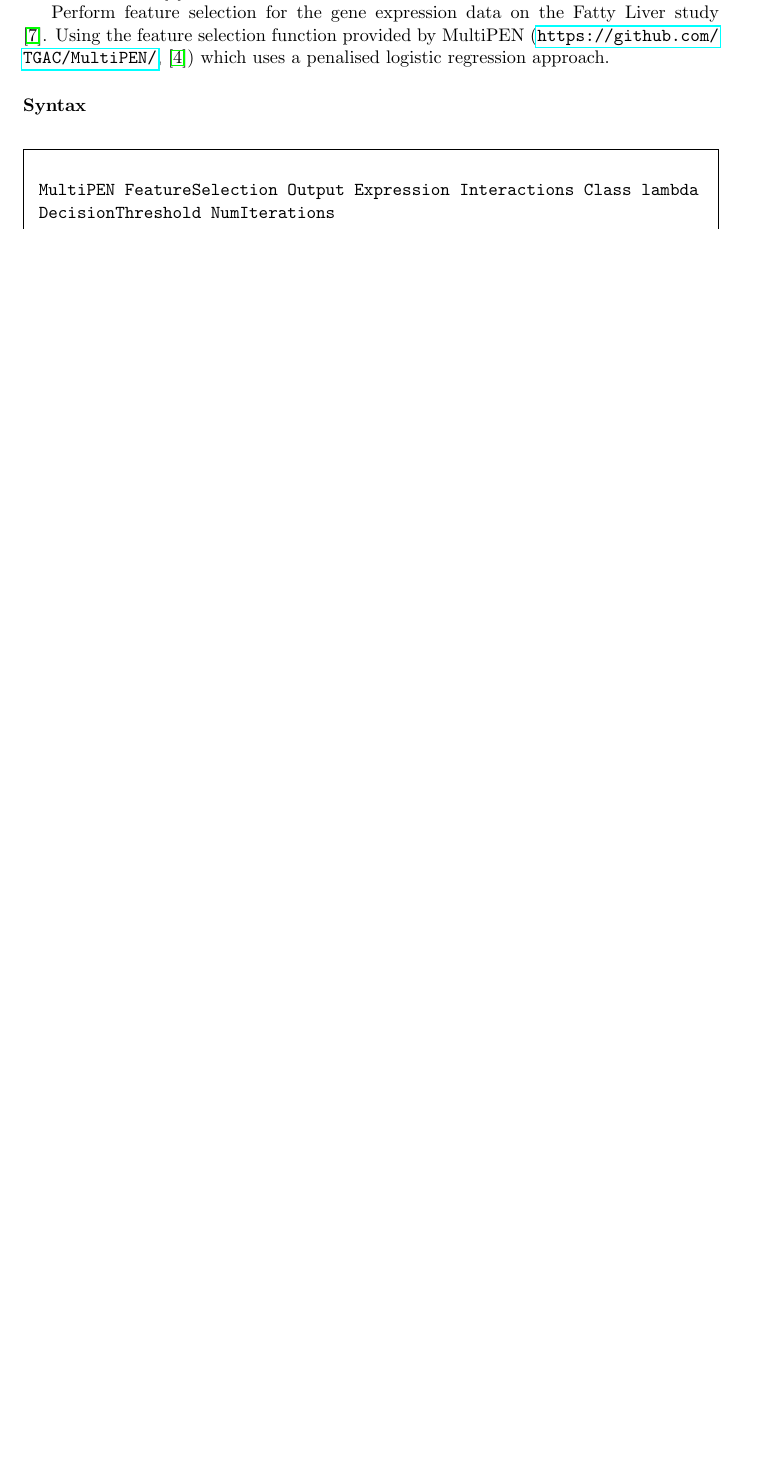
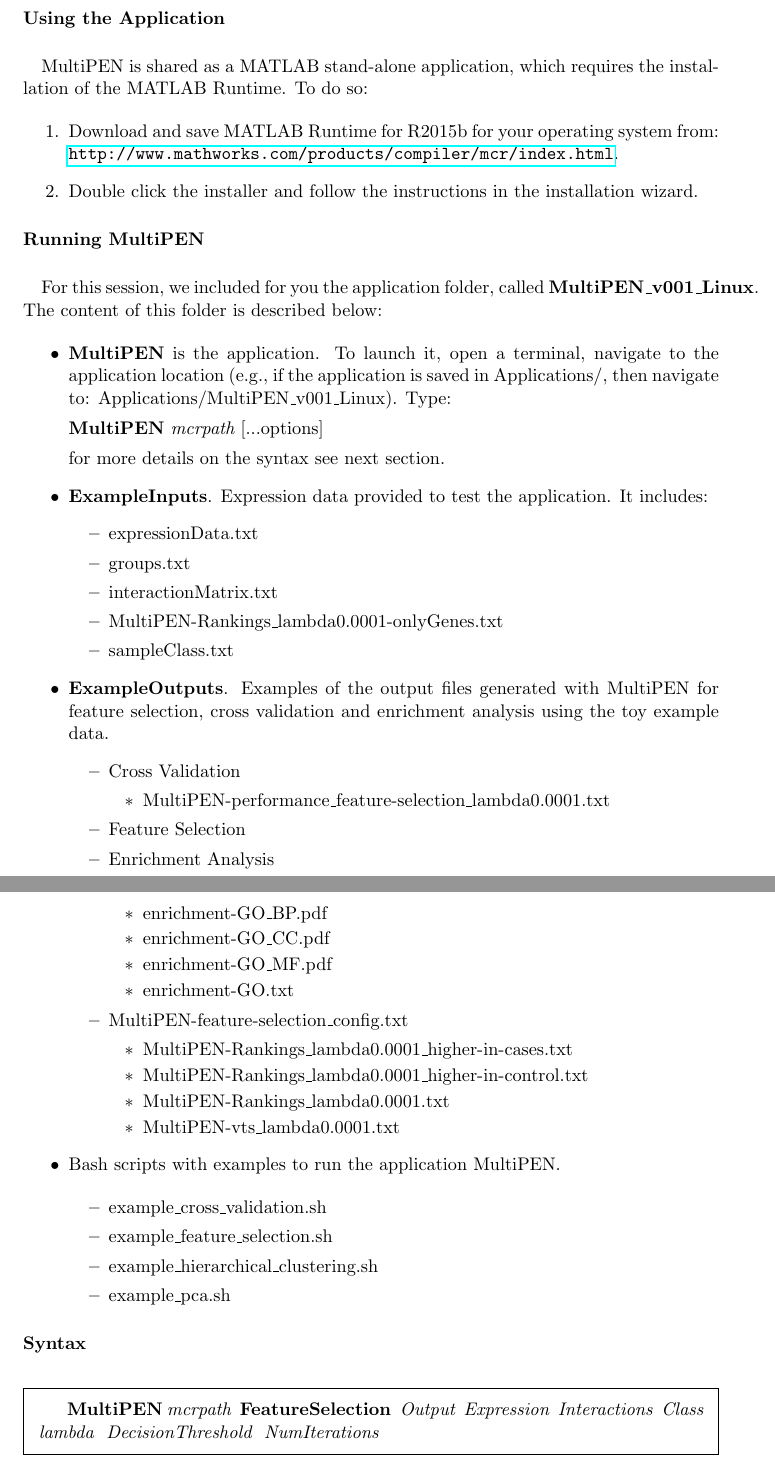
Before and after one commit to PerlaTroncosoRey/2017-01_Nutrition-Health_Workshop, a LaTeX document (NetworkDrivenIntegration/handouts/2017-01-24_Nutrigenomics-Workshop.tex): part of page 21 of 26 before the commit and two parts of pages 22 and 23 of 28 after it, the two joined at a grey line, cut at the place of the change, the shorter picture padded with empty space. Compiled offline with pdfLaTeX.

Commit message:
extended section to run MultiPEN for feature selection: added info on mcr, files included in MultiPEN folder, how to run MultiPEN

```diff
--- a/NetworkDrivenIntegration/handouts/2017-01-24_Nutrigenomics-Workshop.tex
+++ b/NetworkDrivenIntegration/handouts/2017-01-24_Nutrigenomics-Workshop.tex
@@ -15,7 +15,9 @@
 \usepackage{framed}
 \usepackage{tabulary}
 \usepackage{hyperref}
+\usepackage{outlines}
 
+\newcommand{\norm}[1]{\left\lVert#1\right\rVert}
 
 
 \title{Connecting Nutrition, Health and Environment }
@@ -786 +809,0 @@
-Based on a penalised regularised logistic approach \cite{Vlassis2015}.
@@ -787,11 +815,75 @@
 
-Perform feature selection for the gene expression data on the Fatty Liver study \cite{Wruck2015}. Using the feature selection function provided by MultiPEN (\url{https://github.com/TGAC/MultiPEN/}, \cite{Rey2017}) which uses a penalised logistic regression approach.
+%We will use the example gene expression data on the Fatty Liver study \cite{Wruck2015} and apply a logistic regression for feature selection as proposed by \cite{Vlassis2015}. We will use the feature selection function (called: FeatureSelection) provided by the software MultiPEN, which is available from: \url{https://github.com/TGAC/MultiPEN/}, \cite{Rey2017}.
+
+\paragraph{Using the Application}
+\paragraph{}
+
+MultiPEN is shared as a MATLAB stand-alone application, which requires the installation of the MATLAB Runtime. To do so:
+
+\begin{enumerate}
+
+   \item Download and save MATLAB Runtime for R2015b for your operating system from: \url{http://www.mathworks.com/products/compiler/mcr/index.html}.
+
+   \item Double click the installer and follow the instructions in the installation wizard.
+
+\end{enumerate}
+
+
+\paragraph{Running MultiPEN}
+\paragraph{}
+
+For this session, we included for you the application folder, called {\bf MultiPEN\_v001\_Linux}. The content of this folder is described below:
+
+\begin{outline}
+
+   \1 {\bf MultiPEN} is the application. To launch it, open a terminal, navigate to the application location (e.g., if the application is saved in Applications/, then navigate to: Applications/MultiPEN\_v001\_Linux). Type:
+
+   {\bf MultiPEN}    {\it mcrpath}   [...options]
+
+   for more details on the syntax see next section.
+
+   \1 {\bf ExampleInputs}. Expression data provided to test the application. It includes:
+      \2 expressionData.txt
+      \2 groups.txt
+      \2 interactionMatrix.txt
+      \2 MultiPEN-Rankings\_lambda0.0001-onlyGenes.txt
+      \2 sampleClass.txt
+
+   \1 {\bf ExampleOutputs}. Examples of the output files generated with MultiPEN for feature selection, cross validation and enrichment analysis using the toy example data.
+      \2 Cross Validation
+         \3 MultiPEN-performance\_feature-selection\_lambda0.0001.txt
+
+      \2 Feature Selection
+
+      \2 Enrichment Analysis
+         \3 enrichment-GO\_BP.pdf
+         \3 enrichment-GO\_CC.pdf
+         \3 enrichment-GO\_MF.pdf
+         \3 enrichment-GO.txt
+
+      \2 MultiPEN-feature-selection\_config.txt
+         \3 MultiPEN-Rankings\_lambda0.0001\_higher-in-cases.txt
+         \3 MultiPEN-Rankings\_lambda0.0001\_higher-in-control.txt
+         \3 MultiPEN-Rankings\_lambda0.0001.txt
+         \3 MultiPEN-vts\_lambda0.0001.txt
+
+
+
+   \1 Bash scripts with examples to run the application MultiPEN.
+
+      \2 example\_cross\_validation.sh
+      \2 example\_feature\_selection.sh
+      \2 example\_hierarchical\_clustering.sh
+      \2 example\_pca.sh
+
+\end{outline}
+
+
 
 \paragraph{Syntax}
 \paragraph{}
 
 \begin{framed}
-\begin{verbatim}
-MultiPEN FeatureSelection Output Expression Interactions Class lambda
-DecisionThreshold NumIterations
-\end{verbatim}
+%\begin{verbatim}
+{\bf MultiPEN} {\it mcrpath }  {\bf FeatureSelection } {\it Output } {\it Expression } {\it Interactions } {\it Class } {\it lambda }
+{\it DecisionThreshold } {\it NumIterations}
```
Also changed, not shown: NetworkDrivenIntegration/handouts/2017-01-24_Nutrigenomics-Workshop.pdf, NetworkDrivenIntegration/handouts/2017-01-24_Nutrigenomics-Workshop.tex (40 more changed lines), 5 other files.
